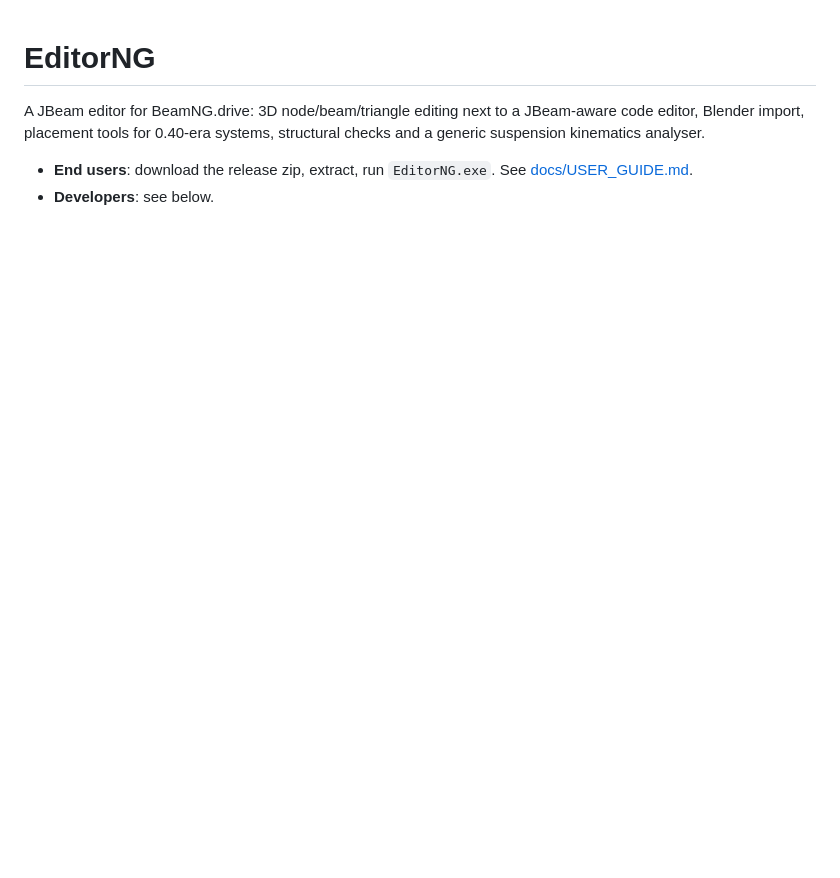
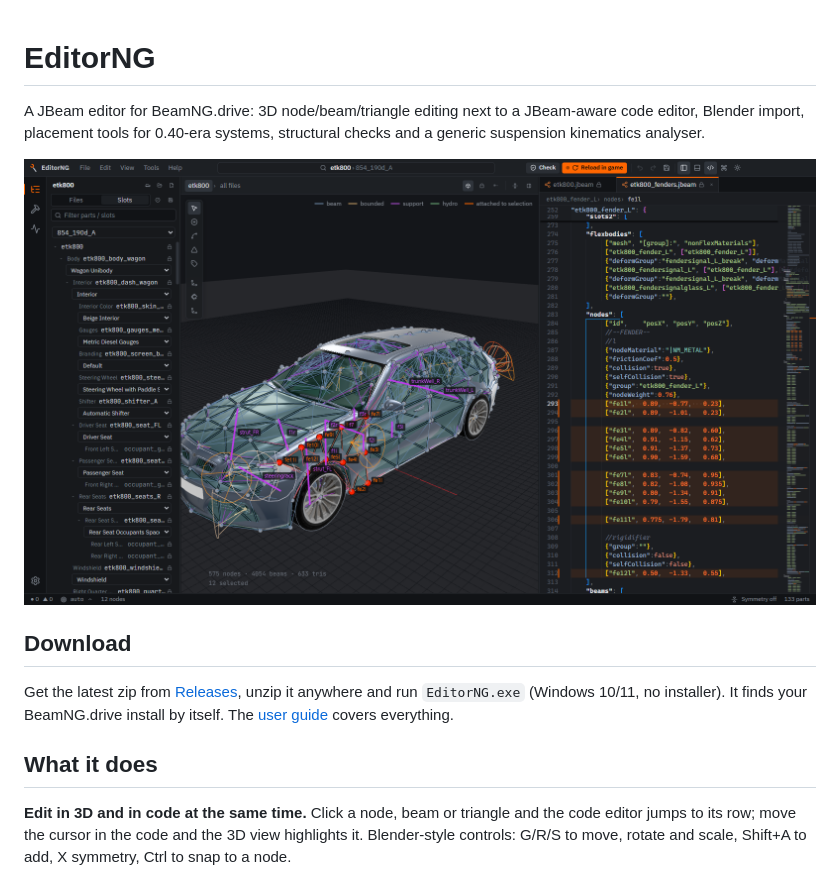
Before and after one commit to EditorNG/EditorNG, a Markdown page: README.md, the part around one of its changes. GitHub-like rendering; pictures changed too: docs/images/overview.png (added); blank space fills up the shorter version.

Commit message:
README: download section, feature overview and screenshots (vanilla ETK 800)
Co-Authored-By: Claude Opus 5.5 <noreply@anthropic.com>

```diff
--- a/README.md
+++ b/README.md
@@ -4,5 +4,17 @@ A JBeam editor for BeamNG.drive: 3D node/beam/triangle editing next to a JBeam-a
 editor, Blender import, placement tools for 0.40-era systems, structural checks and a generic
 suspension kinematics analyser.
 
-- **End users**: download the release zip, extract, run `EditorNG.exe`. See [docs/USER_GUIDE.md](docs/USER_GUIDE.md).
-- **Developers**: see below.
+![EditorNG with the ETK 800: the selected fender nodes are highlighted in 3D and in the code](docs/images/overview.png)
+
+## Download
+
+Get the latest zip from [Releases](https://github.com/EditorNG/EditorNG/releases/latest), unzip
+it anywhere and run `EditorNG.exe` (Windows 10/11, no installer). It finds your BeamNG.drive
+install by itself. The [user guide](docs/USER_GUIDE.md) covers everything.
+
+## What it does
+
+**Edit in 3D and in code at the same time.** Click a node, beam or triangle and the code
+editor jumps to its row; move the cursor in the code and the 3D view highlights it. Blender-style
+controls: G/R/S to move, rotate and scale, Shift+A to add, X symmetry, Ctrl to snap to a node.
+
```
Also changed, not shown: other parts of README.md (+18 -0 lines), docs/images/lights.png (added), docs/images/search.png (added), docs/images/structure.png (added).
